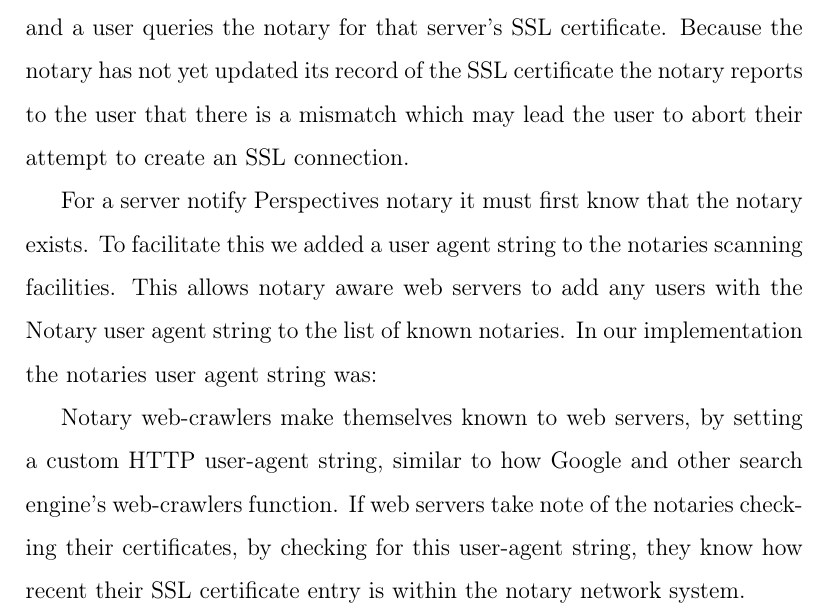
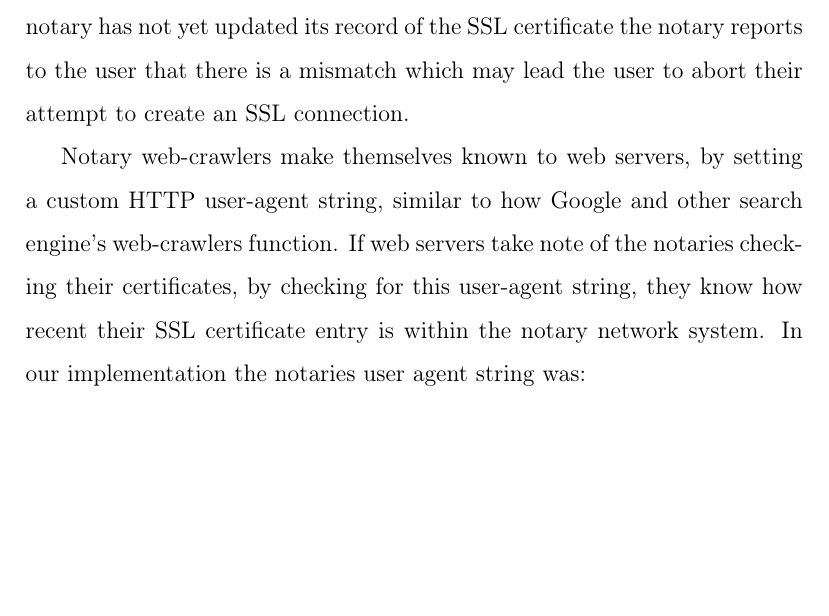
Before and after one commit to hockeybuggy/cis4110paper, a LaTeX paper (report.tex): part of page 4 of 7, cut at the place of the change, the shorter picture padded with empty space. Compiled offline with pdfLaTeX.

Commit message:
Moved a paragrah into the conclusion.

```diff
--- a/report.tex
+++ b/report.tex
@@ -169,17 +169,12 @@ not yet updated its record of the SSL certificate the notary reports to the user
 there is a mismatch which may lead the user to abort their attempt to create an
 SSL connection.
 
-For a server notify Perspectives notary it must first know that the notary
-exists. To facilitate this we added a user agent string to the notaries
-scanning facilities. This allows notary aware web servers to add any users with
-the Notary user agent string to the list of known notaries. In our
-implementation the notaries user agent string was:
-
 Notary web-crawlers make themselves known to web servers, by setting a custom
 HTTP user-agent string, similar to how Google and other search engine's
 web-crawlers function. If web servers take note of the notaries checking their
-certificates, by checking for this user-agent string, they know how recent their
-SSL certificate entry is within the notary network system.
+certificates, by checking for this user-agent string, they know how recent
+their SSL certificate entry is within the notary network system. In our
+implementation the notaries user agent string was:
 
 \begin{verbatim}
     Perspectives-Notary/4.4
```
Also changed, not shown: report.tex (16 more changed lines).
